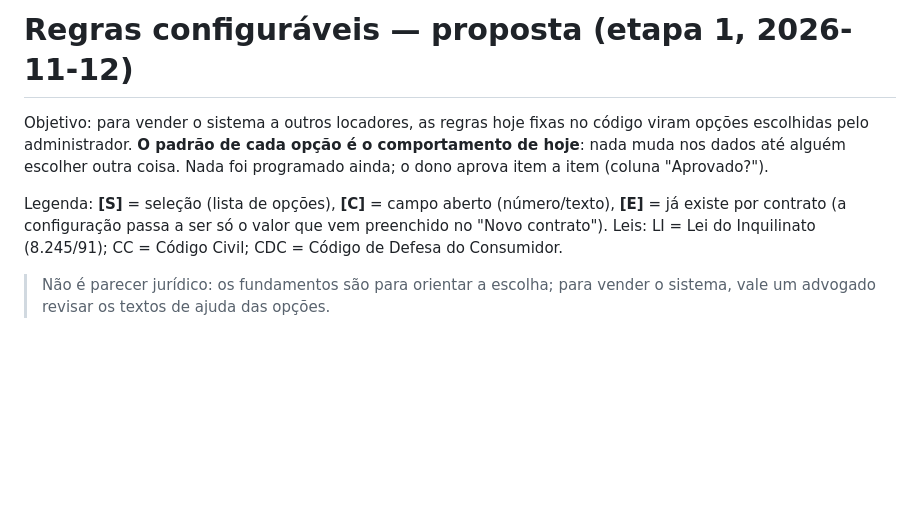
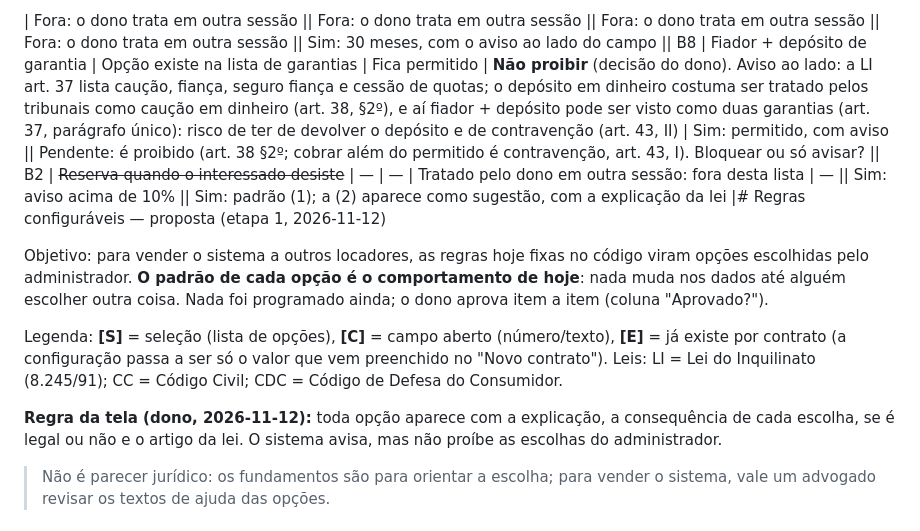
Before and after one commit to juliocpfh/erp-boletos, a Markdown page: documentacao/REGRAS_CONFIGURAVEIS.md, the part around the change. Rendered like a GitHub page; blank space fills up the shorter version.

```diff
--- a/documentacao/REGRAS_CONFIGURAVEIS.md
+++ b/documentacao/REGRAS_CONFIGURAVEIS.md
@@ -1,4 +1,4 @@
-# Regras configuráveis — proposta (etapa 1, 2026-11-12)
+| Fora: o dono trata em outra sessão || Fora: o dono trata em outra sessão || Fora: o dono trata em outra sessão || Fora: o dono trata em outra sessão || Sim: 30 meses, com o aviso ao lado do campo || B8 | Fiador + depósito de garantia | Opção existe na lista de garantias | Fica permitido | **Não proibir** (decisão do dono). Aviso ao lado: a LI art. 37 lista caução, fiança, seguro fiança e cessão de quotas; o depósito em dinheiro costuma ser tratado pelos tribunais como caução em dinheiro (art. 38, §2º), e aí fiador + depósito pode ser visto como duas garantias (art. 37, parágrafo único): risco de ter de devolver o depósito e de contravenção (art. 43, II) | Sim: permitido, com aviso || Pendente: é proibido (art. 38 §2º; cobrar além do permitido é contravenção, art. 43, I). Bloquear ou só avisar? || B2 | ~~Reserva quando o interessado desiste~~ | — | — | Tratado pelo dono em outra sessão: fora desta lista | — || Sim: aviso acima de 10% || Sim: padrão (1); a (2) aparece como sugestão, com a explicação da lei |# Regras configuráveis — proposta (etapa 1, 2026-11-12)
 
 Objetivo: para vender o sistema a outros locadores, as regras hoje fixas no código viram opções escolhidas pelo
 administrador. **O padrão de cada opção é o comportamento de hoje**: nada muda nos dados até alguém escolher outra coisa.
@@ -7,6 +7,9 @@ Nada foi programado ainda; o dono aprova item a item (coluna "Aprovado?").
 Legenda: **[S]** = seleção (lista de opções), **[C]** = campo aberto (número/texto), **[E]** = já existe por contrato
 (a configuração passa a ser só o valor que vem preenchido no "Novo contrato").
 Leis: LI = Lei do Inquilinato (8.245/91); CC = Código Civil; CDC = Código de Defesa do Consumidor.
+
+**Regra da tela (dono, 2026-11-12):** toda opção aparece com a explicação, a consequência de cada escolha, se é legal ou
+não e o artigo da lei. O sistema avisa, mas não proíbe as escolhas do administrador.
 
 > Não é parecer jurídico: os fundamentos são para orientar a escolha; para vender o sistema, vale um advogado revisar
 > os textos de ajuda das opções.
```
